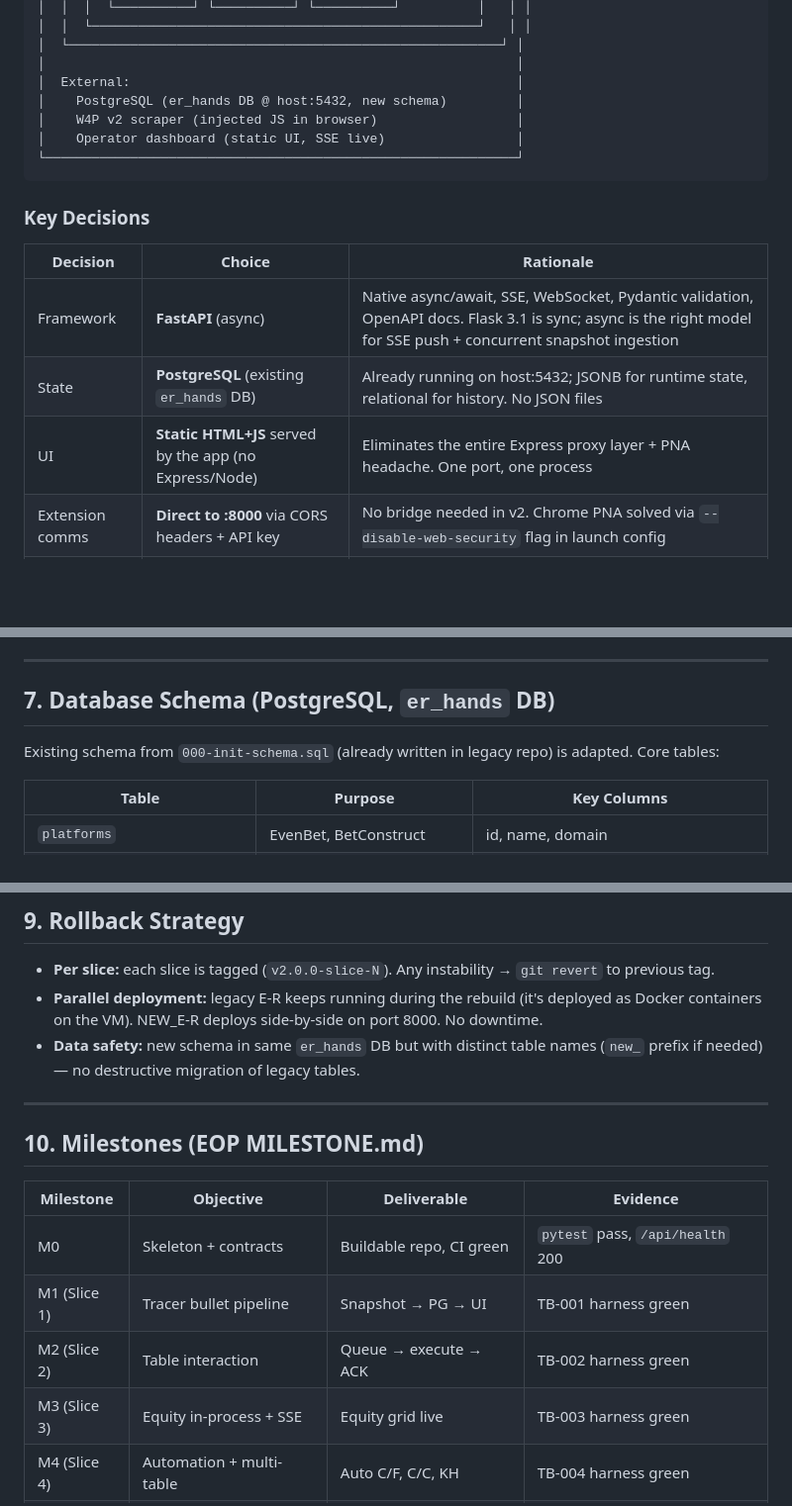
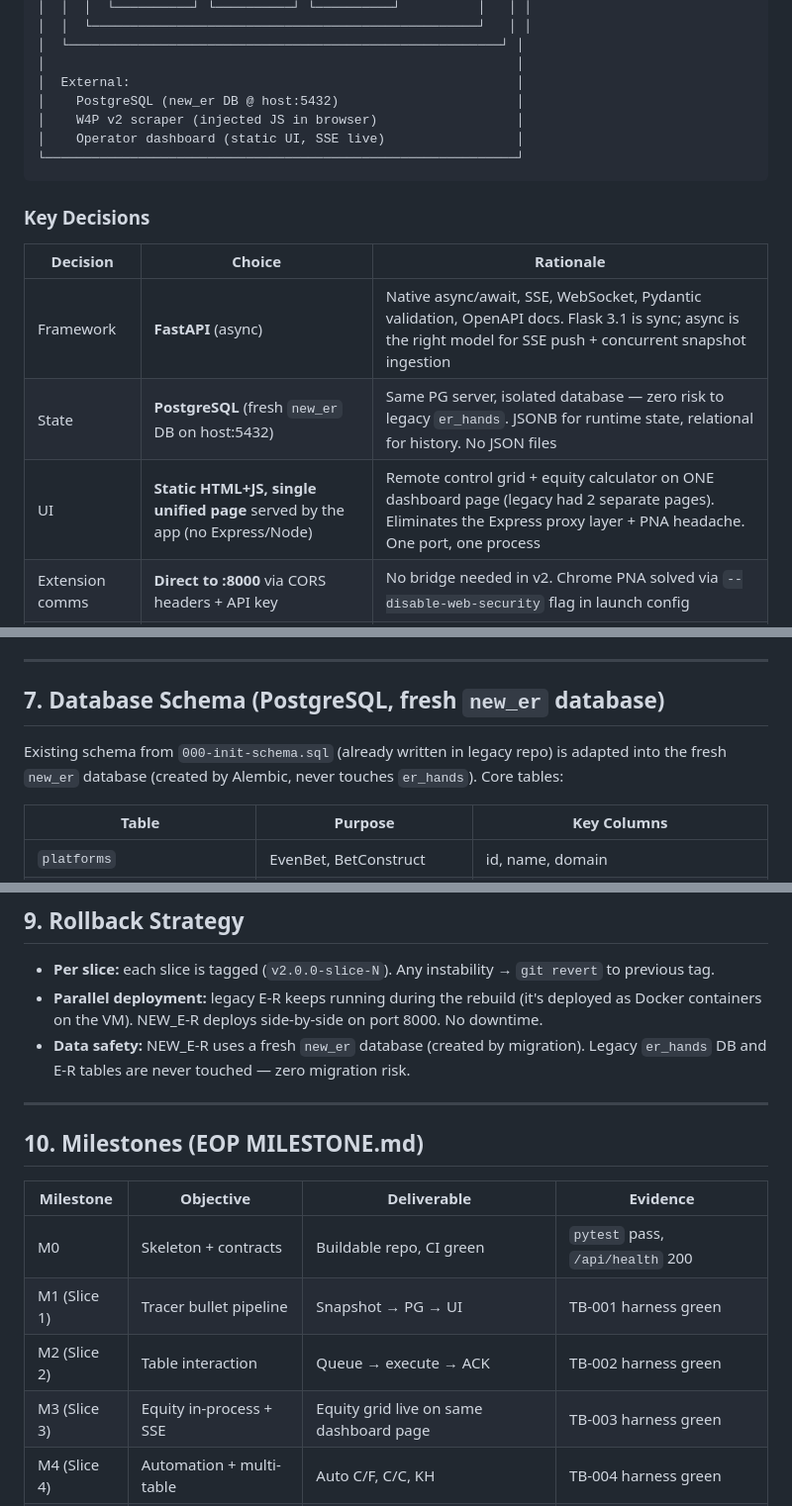
Before and after one commit to abwarren/NEW_E-R, a Markdown page: PLAN.md, 3 parts joined by grey strips. Shown at 99% size. Rendered like a GitHub page; blank space fills up the shorter version.

```diff
--- a/PLAN.md
+++ b/PLAN.md
@@ -79,7 +80,7 @@ The legacy `E-R` repo (106 commits, 16,492 LOC) was the source of constant bug-c
 │  └────────────────────────────────────────────────────────┘ │
 │                                                             │
 │  External:                                                  │
-│    PostgreSQL (er_hands DB @ host:5432, new schema)         │
+│    PostgreSQL (new_er DB @ host:5432)                       │
 │    W4P v2 scraper (injected JS in browser)                  │
 │    Operator dashboard (static UI, SSE live)                 │
 └─────────────────────────────────────────────────────────────┘
@@ -90,8 +91,8 @@ The legacy `E-R` repo (106 commits, 16,492 LOC) was the source of constant bug-c
 | Decision | Choice | Rationale |
 |----------|--------|-----------|
 | Framework | **FastAPI** (async) | Native async/await, SSE, WebSocket, Pydantic validation, OpenAPI docs. Flask 3.1 is sync; async is the right model for SSE push + concurrent snapshot ingestion |
-| State | **PostgreSQL** (existing `er_hands` DB) | Already running on host:5432; JSONB for runtime state, relational for history. No JSON files |
-| UI | **Static HTML+JS** served by the app (no Express/Node) | Eliminates the entire Express proxy layer + PNA headache. One port, one process |
+| State | **PostgreSQL** (fresh `new_er` DB on host:5432) | Same PG server, isolated database — zero risk to legacy `er_hands`. JSONB for runtime state, relational for history. No JSON files |
+| UI | **Static HTML+JS, single unified page** served by the app (no Express/Node) | Remote control grid + equity calculator on ONE dashboard page (legacy had 2 separate pages). Eliminates the Express proxy layer + PNA headache. One port, one process |
 | Extension comms | **Direct to :8000** via CORS headers + API key | No bridge needed in v2. Chrome PNA solved via `--disable-web-security` flag in launch config |
 | Equity | **eval7 imported in-process** | No subprocess, no HTTP hop. Same library, direct calls |
 | Scraper | **w4p-v2.js** (~500 lines) | Modular selectors per platform (EvenBet, BetConstruct), config-driven |
@@ -365,9 +367,9 @@ class EquityCalculator:
 
 ---
 
-## 7. Database Schema (PostgreSQL, `er_hands` DB)
+## 7. Database Schema (PostgreSQL, fresh `new_er` database)
 
-Existing schema from `000-init-schema.sql` (already written in legacy repo) is adapted. Core tables:
+Existing schema from `000-init-schema.sql` (already written in legacy repo) is adapted into the fresh `new_er` database (created by Alembic, never touches `er_hands`). Core tables:
 
 | Table | Purpose | Key Columns |
 |-------|---------|-------------|
@@ -407,7 +409,7 @@ write-through cache, no duplicate state copies). Historical data (hands, equity,
 
 - **Per slice:** each slice is tagged (`v2.0.0-slice-N`). Any instability → `git revert` to previous tag.
 - **Parallel deployment:** legacy E-R keeps running during the rebuild (it's deployed as Docker containers on the VM). NEW_E-R deploys side-by-side on port 8000. No downtime.
-- **Data safety:** new schema in same `er_hands` DB but with distinct table names (`new_` prefix if needed) — no destructive migration of legacy tables.
+- **Data safety:** NEW_E-R uses a fresh `new_er` database (created by migration). Legacy `er_hands` DB and E-R tables are never touched — zero migration risk.
 
 ---
 
@@ -418,7 +420,7 @@ write-through cache, no duplicate state copies). Historical data (hands, equity,
 | M0 | Skeleton + contracts | Buildable repo, CI green | `pytest` pass, `/api/health` 200 |
 | M1 (Slice 1) | Tracer bullet pipeline | Snapshot → PG → UI | TB-001 harness green |
 | M2 (Slice 2) | Table interaction | Queue → execute → ACK | TB-002 harness green |
-| M3 (Slice 3) | Equity in-process + SSE | Equity grid live | TB-003 harness green |
+| M3 (Slice 3) | Equity in-process + SSE | Equity grid live on same dashboard page | TB-003 harness green |
 | M4 (Slice 4) | Automation + multi-table | Auto C/F, C/C, KH | TB-004 harness green |
 | M5 (Slice 5) | GoldRush multi-platform | Both platforms live | TB-005 harness green |
 
```
Also changed, not shown: other parts of PLAN.md (+4 -2 lines), README.md (+6 -5 lines).
